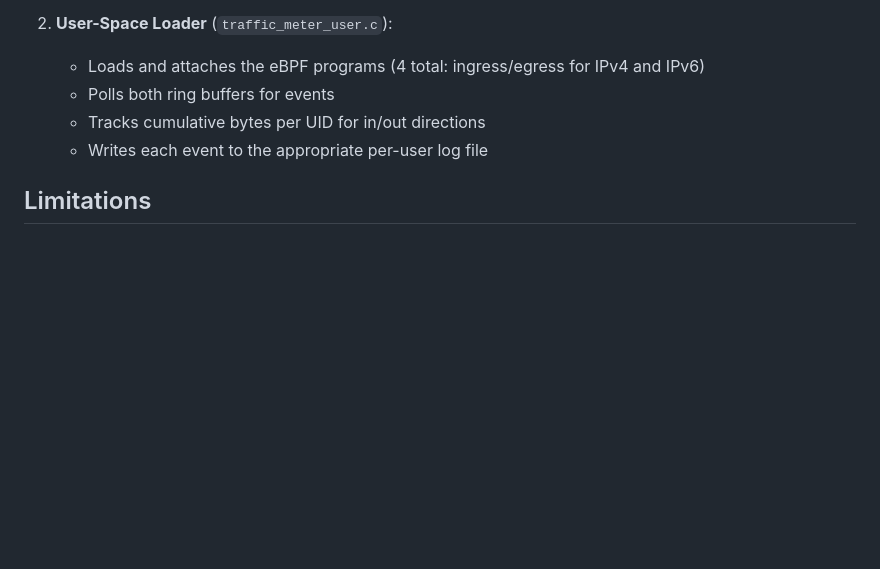
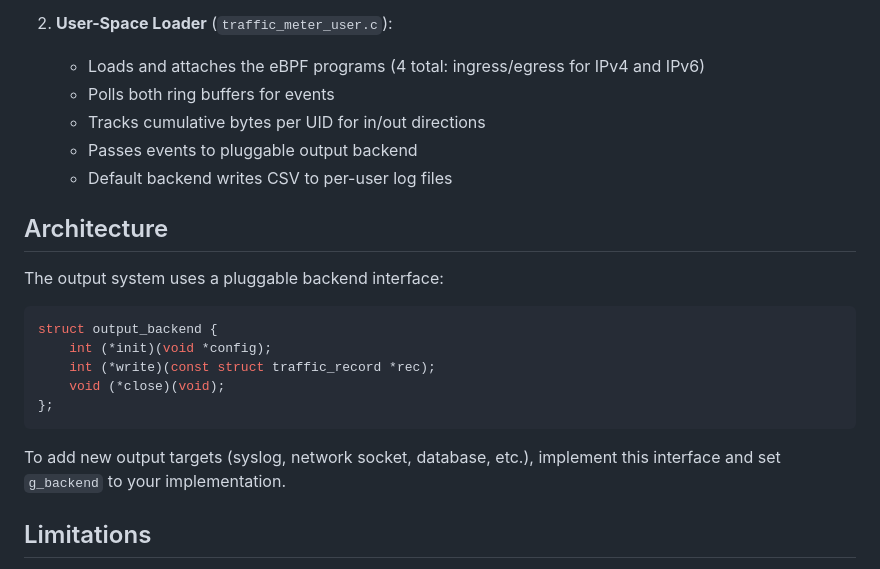
Before and after one commit to uv-genai/ebpf-meter, a Markdown page: README.md, the part around the change. Drawn GitHub-style; blank space fills up the shorter version.

Commit message:
Update README with pluggable output backend documentation
Co-authored-by: factory-droid[bot] <138933559+factory-droid[bot]@users.noreply.github.com>

````diff
--- a/README.md
+++ b/README.md
@@ -102,7 +102,22 @@ in,1280,2607:f8b0:4004:800::200e,2001:db8::1,1732985434.678901234,2864,1632
    - Loads and attaches the eBPF programs (4 total: ingress/egress for IPv4 and IPv6)
    - Polls both ring buffers for events
    - Tracks cumulative bytes per UID for in/out directions
-   - Writes each event to the appropriate per-user log file
+   - Passes events to pluggable output backend
+   - Default backend writes CSV to per-user log files
+
+## Architecture
+
+The output system uses a pluggable backend interface:
+
+```c
+struct output_backend {
+    int (*init)(void *config);
+    int (*write)(const struct traffic_record *rec);
+    void (*close)(void);
+};
+```
+
+To add new output targets (syslog, network socket, database, etc.), implement this interface and set `g_backend` to your implementation.
 
 ## Limitations
 
````
